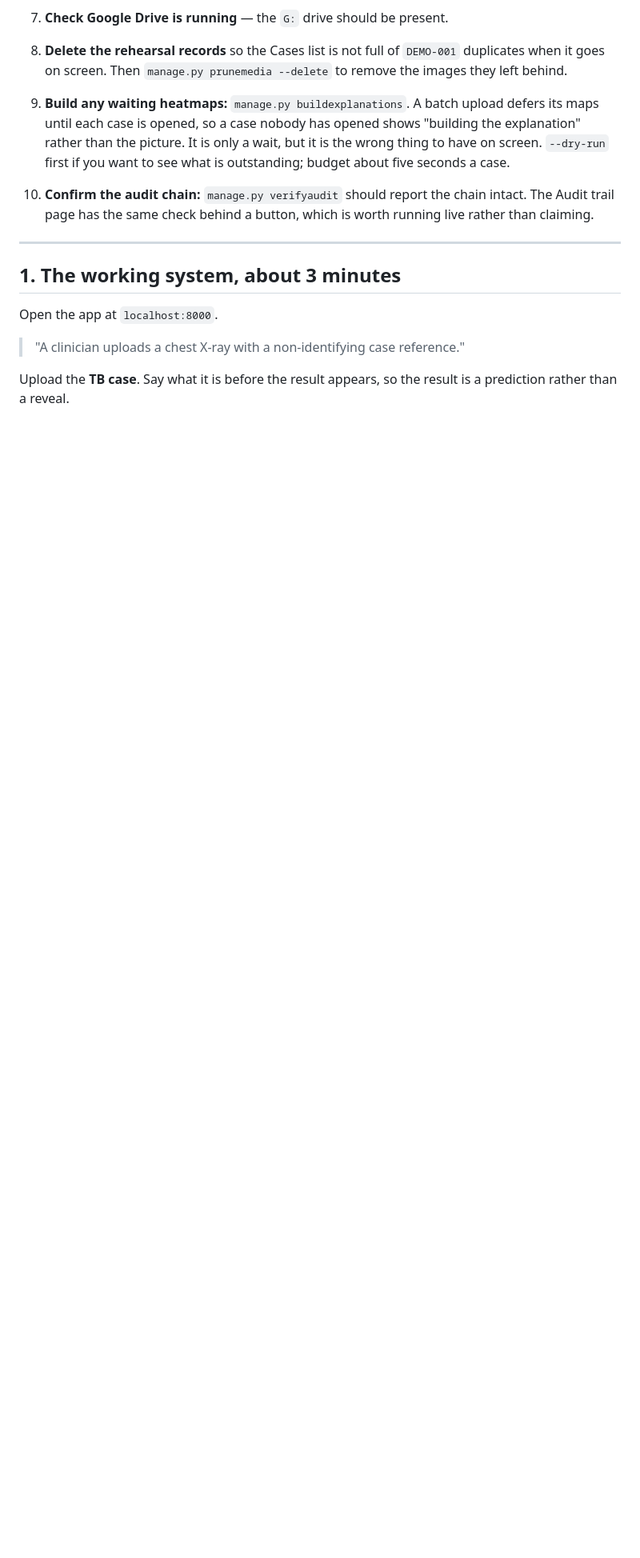
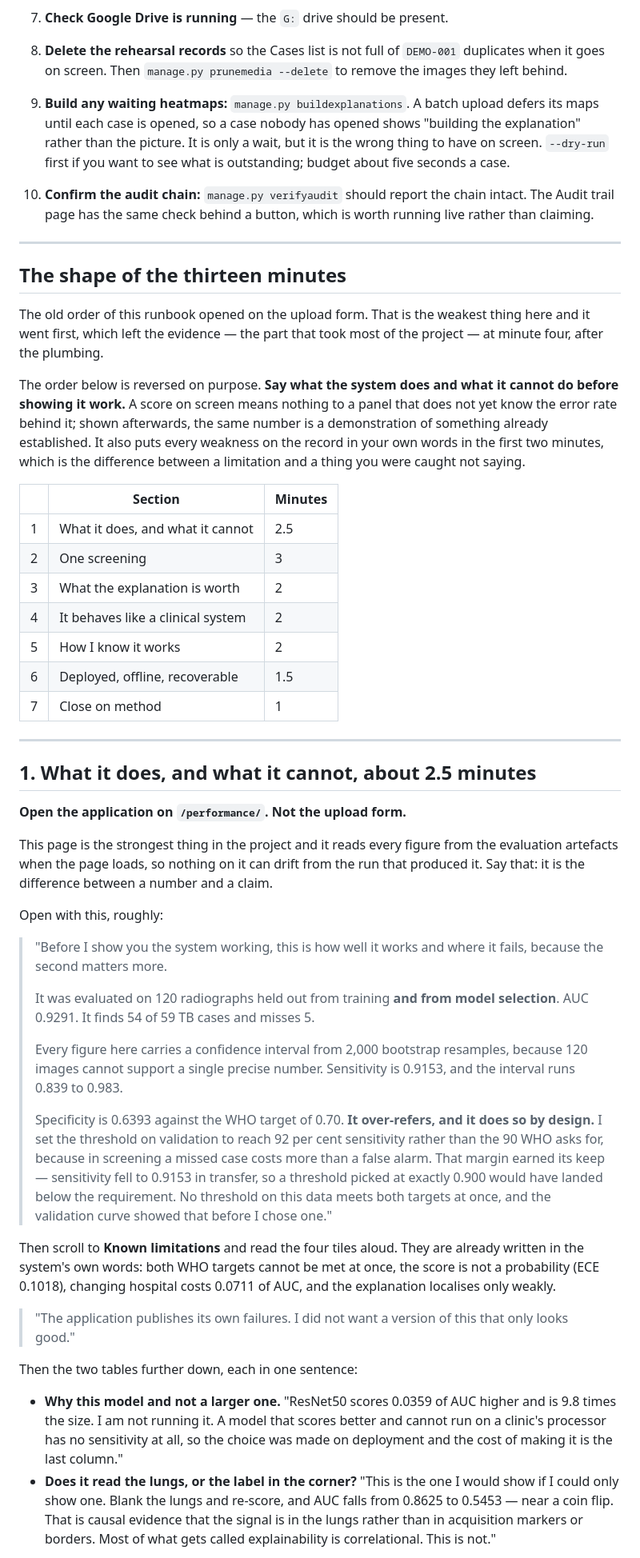
Before and after one commit to derrickkimutai1/tb-screening-system, a Markdown page: docs/demo-runbook.md, the part around one of its changes. Shown at 80% size. GitHub-like rendering; blank space fills up the shorter version.

```diff
--- a/docs/demo-runbook.md
+++ b/docs/demo-runbook.md
@@ -59,11 +59,79 @@ measured, it is versioned, it is automated, it is deployed, and it is recoverabl
 
 ---
 
-## 1. The working system, about 3 minutes
+## The shape of the thirteen minutes
 
-Open the app at `localhost:8000`.
+The old order of this runbook opened on the upload form. That is the weakest
+thing here and it went first, which left the evidence — the part that took
+most of the project — at minute four, after the plumbing.
 
-> "A clinician uploads a chest X-ray with a non-identifying case reference."
+The order below is reversed on purpose. **Say what the system does and what it
+cannot do before showing it work.** A score on screen means nothing to a panel
+that does not yet know the error rate behind it; shown afterwards, the same
+number is a demonstration of something already established. It also puts every
+weakness on the record in your own words in the first two minutes, which is
+the difference between a limitation and a thing you were caught not saying.
 
-Upload the **TB case**. Say what it is before the result appears, so the result is a
-prediction rather than a reveal.
+| | Section | Minutes |
+|---|---|---|
+| 1 | What it does, and what it cannot | 2.5 |
+| 2 | One screening | 3 |
+| 3 | What the explanation is worth | 2 |
+| 4 | It behaves like a clinical system | 2 |
+| 5 | How I know it works | 2 |
+| 6 | Deployed, offline, recoverable | 1.5 |
+| 7 | Close on method | 1 |
+
+---
+
+## 1. What it does, and what it cannot, about 2.5 minutes
+
+**Open the application on `/performance/`. Not the upload form.**
+
+This page is the strongest thing in the project and it reads every figure from
+the evaluation artefacts when the page loads, so nothing on it can drift from
+the run that produced it. Say that: it is the difference between a number and
+a claim.
+
+Open with this, roughly:
+
+> "Before I show you the system working, this is how well it works and where
+> it fails, because the second matters more.
+>
+> It was evaluated on 120 radiographs held out from training **and from model
+> selection**. AUC 0.9291. It finds 54 of 59 TB cases and misses 5.
+>
+> Every figure here carries a confidence interval from 2,000 bootstrap
+> resamples, because 120 images cannot support a single precise number.
+> Sensitivity is 0.9153, and the interval runs 0.839 to 0.983.
+>
+> Specificity is 0.6393 against the WHO target of 0.70. **It over-refers, and
+> it does so by design.** I set the threshold on validation to reach 92 per
+> cent sensitivity rather than the 90 WHO asks for, because in screening a
+> missed case costs more than a false alarm. That margin earned its keep —
+> sensitivity fell to 0.9153 in transfer, so a threshold picked at exactly
+> 0.900 would have landed below the requirement. No threshold on this data
+> meets both targets at once, and the validation curve showed that before I
+> chose one."
+
+Then scroll to **Known limitations** and read the four tiles aloud. They are
+already written in the system's own words: both WHO targets cannot be met at
+once, the score is not a probability (ECE 0.1018), changing hospital costs
+0.0711 of AUC, and the explanation localises only weakly.
+
+> "The application publishes its own failures. I did not want a version of
+> this that only looks good."
+
+Then the two tables further down, each in one sentence:
+
+- **Why this model and not a larger one.** "ResNet50 scores 0.0359 of AUC
+  higher and is 9.8 times the size. I am not running it. A model that scores
+  better and cannot run on a clinic's processor has no sensitivity at all, so
+  the choice was made on deployment and the cost of making it is the last
+  column."
+- **Does it read the lungs, or the label in the corner?** "This is the one I
+  would show if I could only show one. Blank the lungs and re-score, and AUC
+  falls from 0.8625 to 0.5453 — near a coin flip. That is causal evidence that
+  the signal is in the lungs rather than in acquisition markers or borders.
+  Most of what gets called explainability is correlational. This is not."
+
```
Also changed, not shown: other parts of docs/demo-runbook.md (+164 -111 lines).
